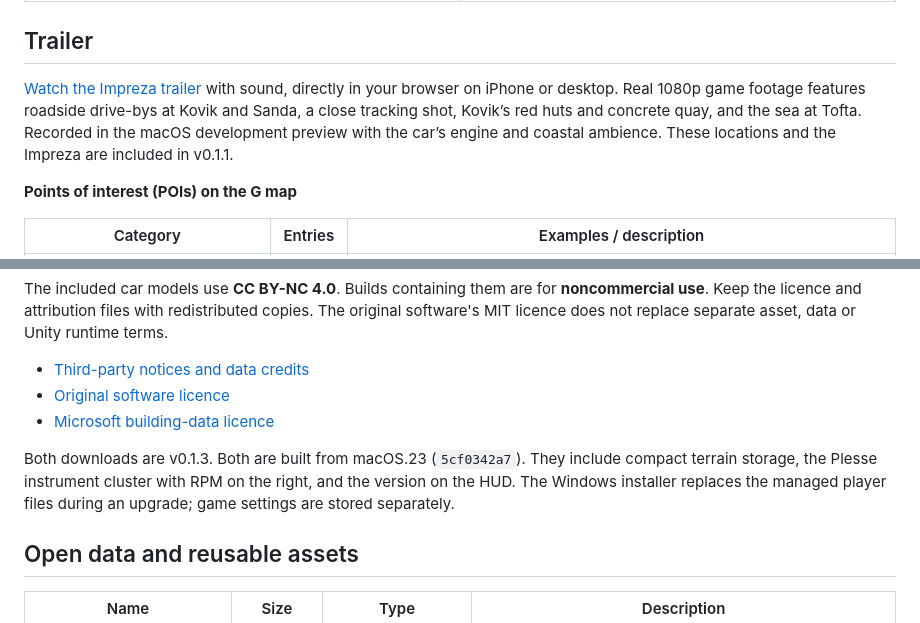
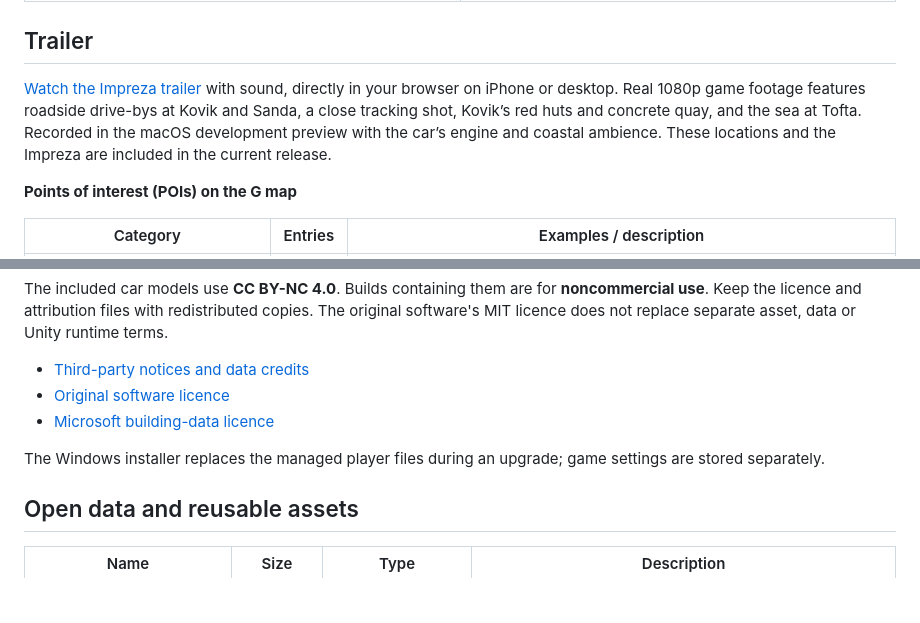
Before and after one commit to mannetroll/gotlandgame, a Markdown page: README.md, 2 parts joined by grey strips. GitHub-like rendering; blank space fills up the shorter version.

```diff
--- a/README.md
+++ b/README.md
@@ -25,7 +25,7 @@ This public repository contains player documentation, screenshots, a trailer and
 
 ## Trailer
 
-[Watch the Impreza trailer](https://mannetroll.github.io/gotlandgame/) with sound, directly in your browser on iPhone or desktop. Real 1080p game footage features roadside drive-bys at Kovik and Sanda, a close tracking shot, Kovik’s red huts and concrete quay, and the sea at Tofta. Recorded in the macOS development preview with the car’s engine and coastal ambience. These locations and the Impreza are included in v0.1.1.
+[Watch the Impreza trailer](https://mannetroll.github.io/gotlandgame/) with sound, directly in your browser on iPhone or desktop. Real 1080p game footage features roadside drive-bys at Kovik and Sanda, a close tracking shot, Kovik’s red huts and concrete quay, and the sea at Tofta. Recorded in the macOS development preview with the car’s engine and coastal ambience. These locations and the Impreza are included in the current release.
 
 **Points of interest (POIs) on the G map**
 
@@ -108,7 +131,7 @@ The included car models use **CC BY-NC 4.0**. Builds containing them are for **n
 - [Original software licence](LICENSE)
 - [Microsoft building-data licence](LICENSE-CDLA-Permissive-2.0.txt)
 
-Both downloads are v0.1.3. Both are built from macOS.23 (`5cf0342a7`). They include compact terrain storage, the Plesse instrument cluster with RPM on the right, and the version on the HUD. The Windows installer replaces the managed player files during an upgrade; game settings are stored separately.
+The Windows installer replaces the managed player files during an upgrade; game settings are stored separately.
 
 ## Open data and reusable assets
 
```
Also changed, not shown: other parts of README.md (+27 -4 lines).
